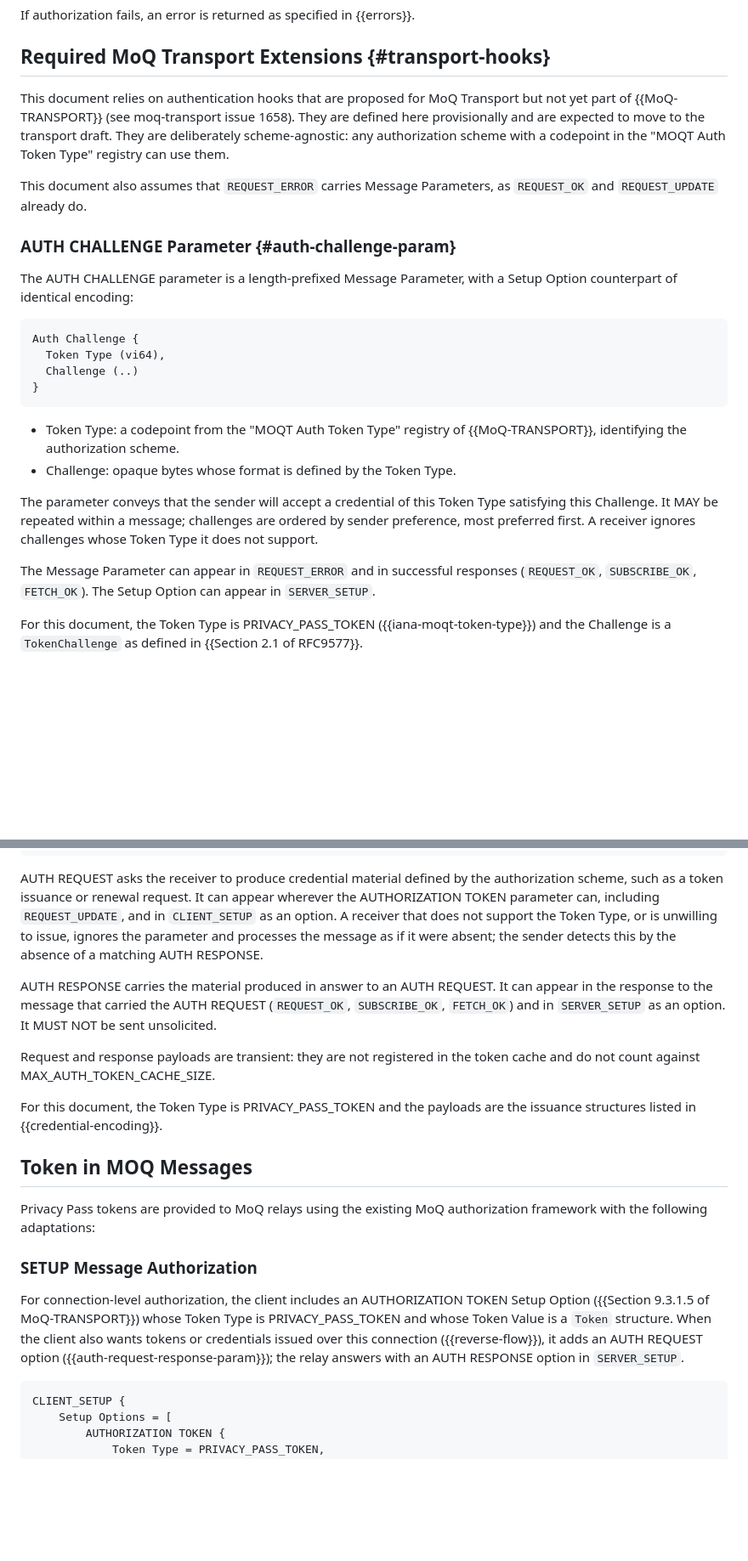
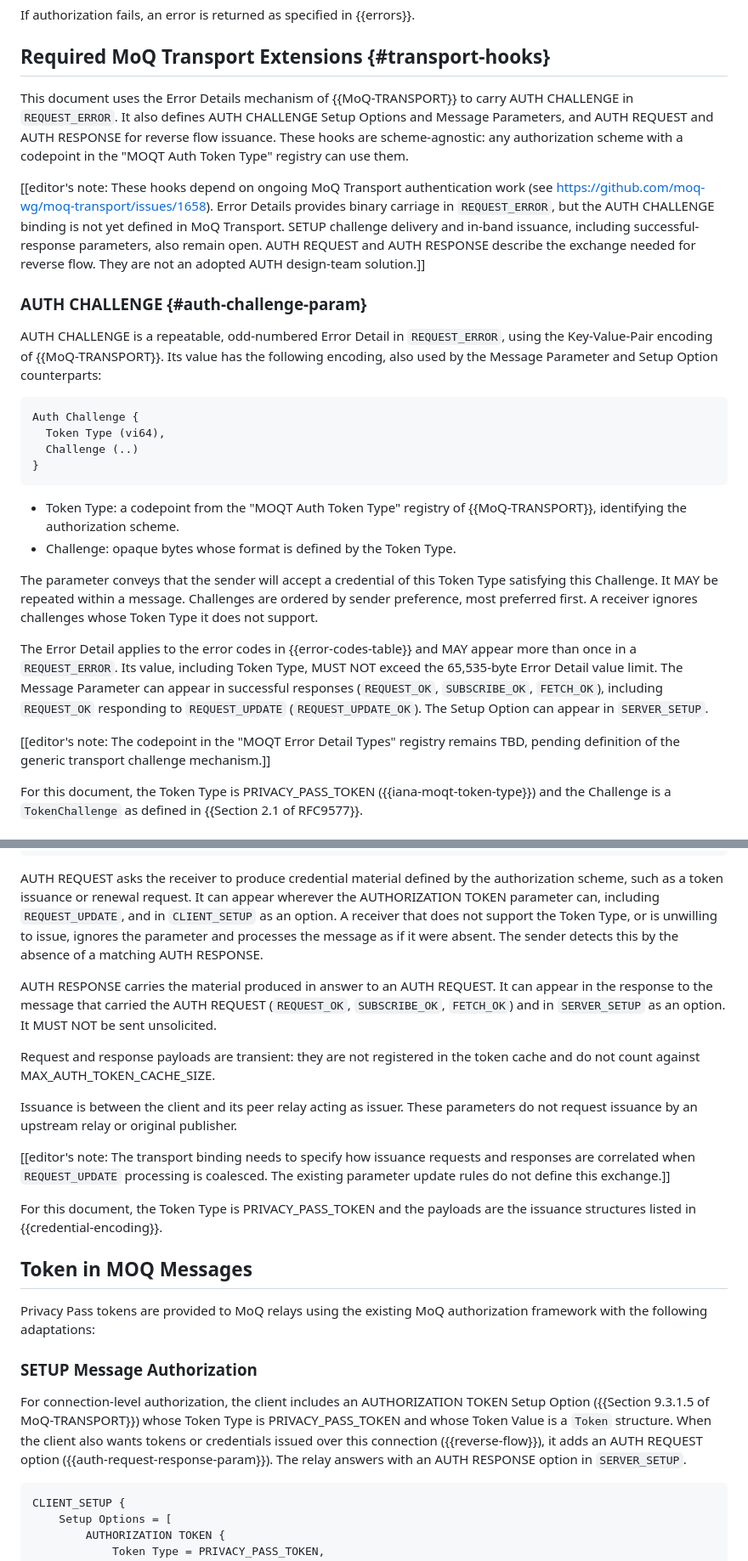
Before and after one commit to moq-wg/privacy-pass, a Markdown page: draft-ietf-moq-privacy-pass-auth.md, 2 parts joined by grey strips. Shown at 85% size. Drawn GitHub-style; blank space fills up the shorter version.

```diff
--- a/draft-ietf-moq-privacy-pass-auth.md
+++ b/draft-ietf-moq-privacy-pass-auth.md
@@ -679,19 +679,26 @@ If authorization fails, an error is returned as specified in {{errors}}.
 
 ## Required MoQ Transport Extensions {#transport-hooks}
 
-This document relies on authentication hooks that are proposed for MoQ
-Transport but not yet part of {{MoQ-TRANSPORT}} (see moq-transport issue
-1658). They are defined here provisionally and are expected to move to the
-transport draft. They are deliberately scheme-agnostic: any authorization
+This document uses the Error Details mechanism of {{MoQ-TRANSPORT}} to
+carry AUTH CHALLENGE in `REQUEST_ERROR`. It also defines AUTH CHALLENGE
+Setup Options and Message Parameters, and AUTH REQUEST and AUTH RESPONSE
+for reverse flow issuance. These hooks are scheme-agnostic: any authorization
 scheme with a codepoint in the "MOQT Auth Token Type" registry can use them.
 
-This document also assumes that `REQUEST_ERROR` carries Message Parameters,
-as `REQUEST_OK` and `REQUEST_UPDATE` already do.
+\[\[editor's note: These hooks depend on ongoing MoQ Transport authentication
+work (see <https://github.com/moq-wg/moq-transport/issues/1658>).
+Error Details provides binary carriage in `REQUEST_ERROR`, but the AUTH
+CHALLENGE binding is not yet defined in MoQ Transport. SETUP challenge
+delivery and in-band issuance, including successful-response parameters,
+also remain open. AUTH REQUEST and AUTH RESPONSE describe the exchange
+needed for reverse flow. They are not an adopted AUTH design-team solution.\]\]
 
-### AUTH CHALLENGE Parameter {#auth-challenge-param}
+### AUTH CHALLENGE {#auth-challenge-param}
 
-The AUTH CHALLENGE parameter is a length-prefixed Message Parameter, with a
-Setup Option counterpart of identical encoding:
+AUTH CHALLENGE is a repeatable, odd-numbered Error Detail in `REQUEST_ERROR`,
+using the Key-Value-Pair encoding of {{MoQ-TRANSPORT}}. Its value has the
+following encoding, also used by the Message Parameter and Setup
+Option counterparts:
 
 ~~~
 Auth Challenge {
@@ -705,13 +712,20 @@ Auth Challenge {
 * Challenge: opaque bytes whose format is defined by the Token Type.
 
 The parameter conveys that the sender will accept a credential of this Token
-Type satisfying this Challenge. It MAY be repeated within a message;
-challenges are ordered by sender preference, most preferred first. A
+Type satisfying this Challenge. It MAY be repeated within a message.
+Challenges are ordered by sender preference, most preferred first. A
 receiver ignores challenges whose Token Type it does not support.
 
-The Message Parameter can appear in `REQUEST_ERROR` and in successful
-responses (`REQUEST_OK`, `SUBSCRIBE_OK`, `FETCH_OK`). The Setup Option can
+The Error Detail applies to the error codes in {{error-codes-table}} and
+MAY appear more than once in a `REQUEST_ERROR`. Its value, including Token
+Type, MUST NOT exceed the 65,535-byte Error Detail value limit.
+The Message Parameter can appear in successful responses
+(`REQUEST_OK`, `SUBSCRIBE_OK`, `FETCH_OK`), including `REQUEST_OK` responding
+to `REQUEST_UPDATE` (`REQUEST_UPDATE_OK`). The Setup Option can
 appear in `SERVER_SETUP`.
+
+\[\[editor's note: The codepoint in the "MOQT Error Detail Types" registry
+remains TBD, pending definition of the generic transport challenge mechanism.\]\]
 
 For this document, the Token Type is PRIVACY_PASS_TOKEN
 ({{iana-moqt-token-type}}) and the Challenge is a `TokenChallenge` as
@@ -739,7 +753,7 @@ the authorization scheme, such as a token issuance or renewal request. It
 can appear wherever the AUTHORIZATION TOKEN parameter can, including
 `REQUEST_UPDATE`, and in `CLIENT_SETUP` as an option. A receiver that does
 not support the Token Type, or is unwilling to issue, ignores the parameter
-and processes the message as if it were absent; the sender detects this by
+and processes the message as if it were absent. The sender detects this by
 the absence of a matching AUTH RESPONSE.
 
 AUTH RESPONSE carries the material produced in answer to an AUTH REQUEST.
@@ -749,6 +763,13 @@ option. It MUST NOT be sent unsolicited.
 
 Request and response payloads are transient: they are not registered in the
 token cache and do not count against MAX_AUTH_TOKEN_CACHE_SIZE.
+
+Issuance is between the client and its peer relay acting as issuer. These
+parameters do not request issuance by an upstream relay or original publisher.
+
+\[\[editor's note: The transport binding needs to specify how issuance requests
+and responses are correlated when `REQUEST_UPDATE` processing is coalesced.
+The existing parameter update rules do not define this exchange.\]\]
 
 For this document, the Token Type is PRIVACY_PASS_TOKEN and the payloads
 are the issuance structures listed in {{credential-encoding}}.
@@ -765,7 +786,7 @@ TOKEN Setup Option ({{Section 9.3.1.5 of MoQ-TRANSPORT}}) whose Token Type
 is PRIVACY_PASS_TOKEN and whose Token Value is a `Token` structure. When
 the client also wants tokens or credentials issued over this connection
 ({{reverse-flow}}), it adds an AUTH REQUEST option
-({{auth-request-response-param}}); the relay answers with an AUTH RESPONSE
+({{auth-request-response-param}}). The relay answers with an AUTH RESPONSE
 option in `SERVER_SETUP`.
 
 ~~~
```
Also changed, not shown: other parts of draft-ietf-moq-privacy-pass-auth.md (+23 -11 lines).
